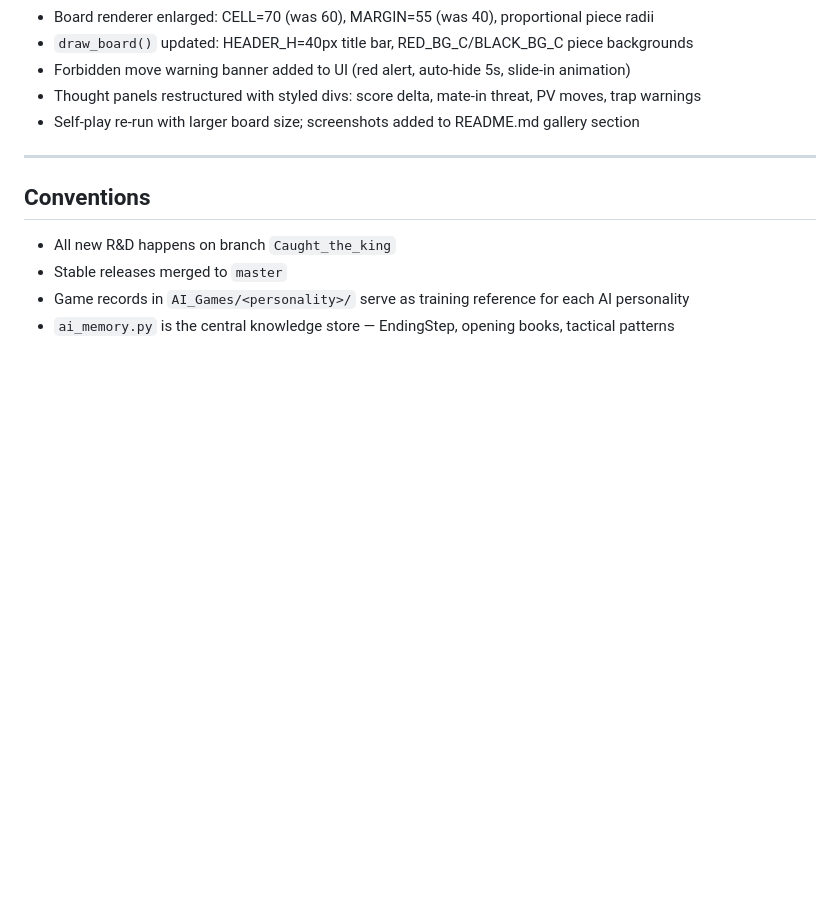
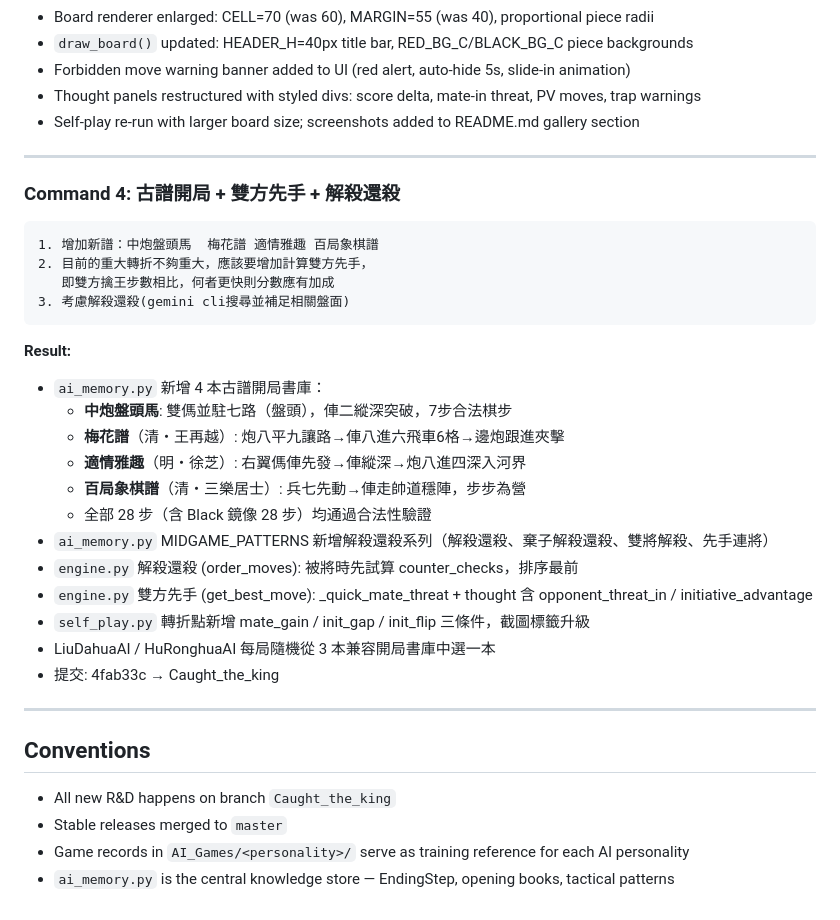
Before and after one commit to sipurchen/Chinese_Chess_AI, a Markdown page: UserCommand.MD, the part around the change. Rendered like a GitHub page; blank space fills up the shorter version.

Commit message:
docs: update UserCommand.MD with Session 4 record
Co-Authored-By: Claude Sonnet 4.6 <noreply@anthropic.com>

````diff
--- a/UserCommand.MD
+++ b/UserCommand.MD
@@ -94,6 +94,31 @@ Record of user commands that shaped this project. Each entry captures the origin
 
 ---
 
+### Command 4: 古譜開局 + 雙方先手 + 解殺還殺
+
+```
+1. 增加新譜：中炮盤頭馬  梅花譜 適情雅趣 百局象棋譜
+2. 目前的重大轉折不夠重大，應該要增加計算雙方先手，
+   即雙方擒王步數相比，何者更快則分數應有加成
+3. 考慮解殺還殺(gemini cli搜尋並補足相關盤面)
+```
+
+**Result:**
+- `ai_memory.py` 新增 4 本古譜開局書庫：
+  - **中炮盤頭馬**: 雙傌並駐七路（盤頭），俥二縱深突破，7步合法棋步
+  - **梅花譜**（清・王再越）: 炮八平九讓路→俥八進六飛車6格→邊炮跟進夾擊
+  - **適情雅趣**（明・徐芝）: 右翼傌俥先發→俥縱深→炮八進四深入河界
+  - **百局象棋譜**（清・三樂居士）: 兵七先動→俥走帥道穩陣，步步為營
+  - 全部 28 步（含 Black 鏡像 28 步）均通過合法性驗證
+- `ai_memory.py` MIDGAME_PATTERNS 新增解殺還殺系列（解殺還殺、棄子解殺還殺、雙將解殺、先手連將）
+- `engine.py` 解殺還殺 (order_moves): 被將時先試算 counter_checks，排序最前
+- `engine.py` 雙方先手 (get_best_move): _quick_mate_threat + thought 含 opponent_threat_in / initiative_advantage
+- `self_play.py` 轉折點新增 mate_gain / init_gap / init_flip 三條件，截圖標籤升級
+- LiuDahuaAI / HuRonghuaAI 每局隨機從 3 本兼容開局書庫中選一本
+- 提交: 4fab33c → Caught_the_king
+
+---
+
 ## Conventions
 
 - All new R&D happens on branch `Caught_the_king`
````
